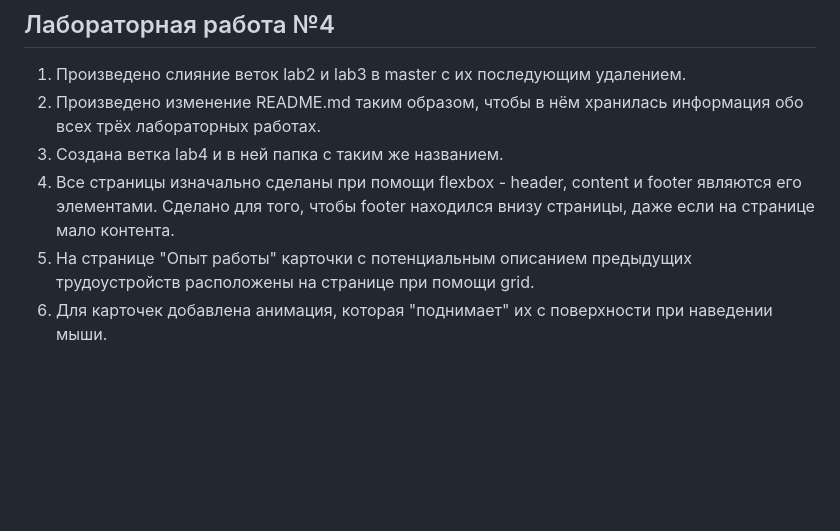
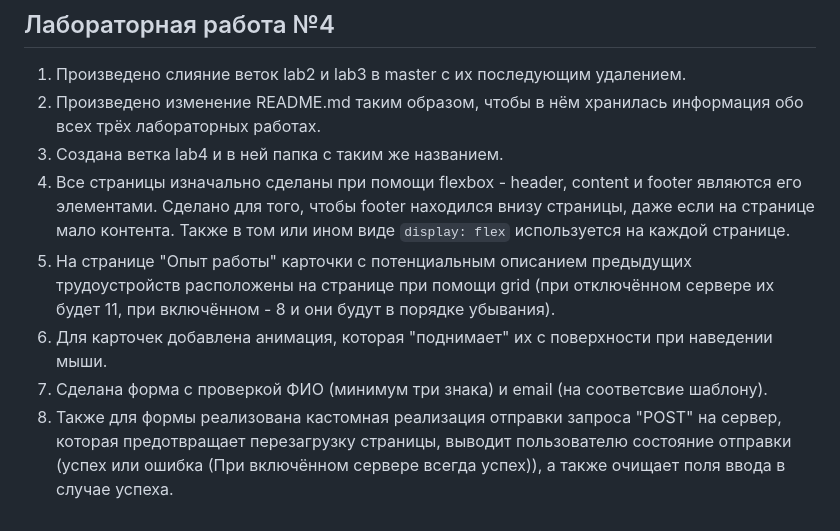
Before and after one commit to spireneko/web6404sagalovnd, a Markdown page: README.md, the part around the change. GitHub-like rendering; blank space fills up the shorter version.

Commit message:
docs: update README.md for form impl

````diff
--- a/README.md
+++ b/README.md
@@ -41,6 +41,8 @@ npm run test
 1) Произведено слияние веток lab2 и lab3 в master с их последующим удалением.
 2) Произведено изменение README.md таким образом, чтобы в нём хранилась информация обо всех трёх лабораторных работах.
 3) Создана ветка lab4 и в ней папка с таким же названием.
-4) Все страницы изначально сделаны при помощи flexbox - header, content и footer являются его элементами. Сделано для того, чтобы footer находился внизу страницы, даже если на странице мало контента.
-5) На странице "Опыт работы" карточки с потенциальным описанием предыдущих трудоустройств расположены на странице при помощи grid.
+4) Все страницы изначально сделаны при помощи flexbox - header, content и footer являются его элементами. Сделано для того, чтобы footer находился внизу страницы, даже если на странице мало контента. Также в том или ином виде ```display: flex``` используется на каждой странице.
+5) На странице "Опыт работы" карточки с потенциальным описанием предыдущих трудоустройств расположены на странице при помощи grid (при отключённом сервере их будет 11, при включённом - 8 и они будут в порядке убывания).
 6) Для карточек добавлена анимация, которая "поднимает" их с поверхности при наведении мыши.
+7) Сделана форма с проверкой ФИО (минимум три знака) и email (на соответсвие шаблону).
+8) Также для формы реализована кастомная реализация отправки запроса "POST" на сервер, которая предотвращает перезагрузку страницы, выводит пользователю состояние отправки (успех или ошибка (При включённом сервере всегда успех)), а также очищает поля ввода в случае успеха.
````
